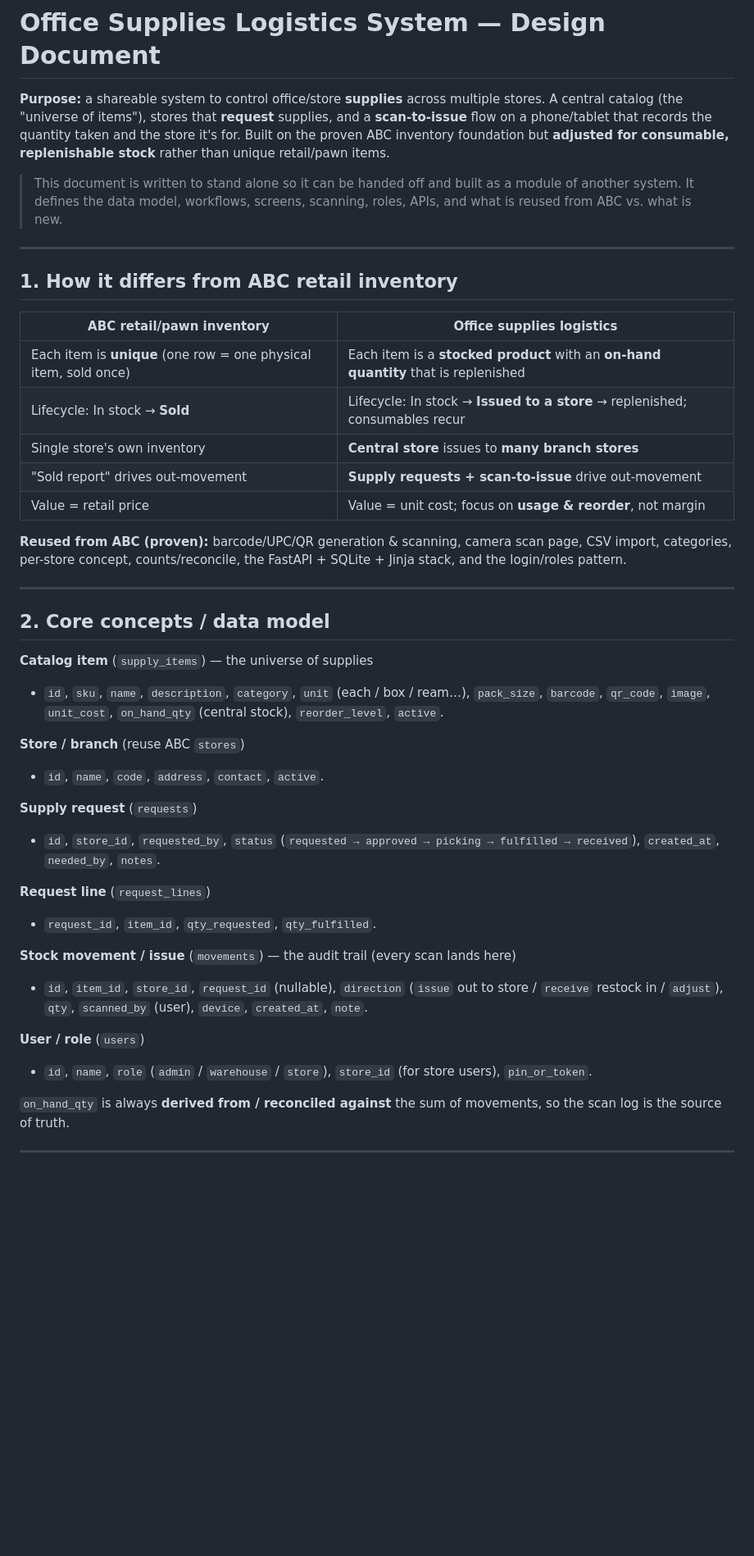
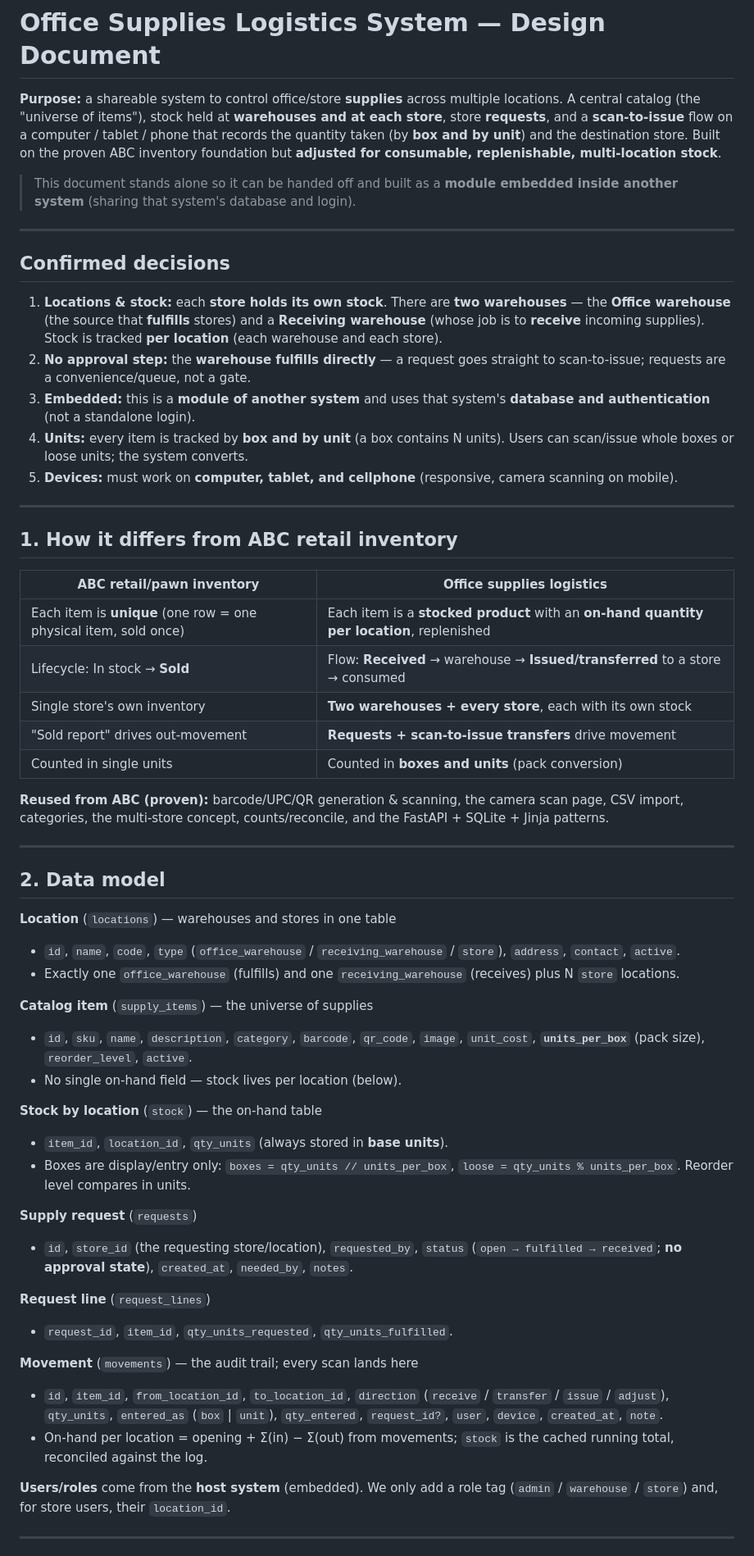
Before and after one commit to Globalcsnj/ABC, a Markdown page: docs/OFFICE_SUPPLIES_LOGISTICS_PLAN.md, the part around one of its changes. Shown at 82% size. GitHub-like rendering; blank space fills up the shorter version.

```diff
--- a/docs/OFFICE_SUPPLIES_LOGISTICS_PLAN.md
+++ b/docs/OFFICE_SUPPLIES_LOGISTICS_PLAN.md
@@ -1,15 +1,31 @@
 # Office Supplies Logistics System — Design Document
 
 **Purpose:** a shareable system to control office/store **supplies** across
-multiple stores. A central catalog (the "universe of items"), stores that
-**request** supplies, and a **scan-to-issue** flow on a phone/tablet that records
-the quantity taken and the store it's for. Built on the proven ABC inventory
-foundation but **adjusted for consumable, replenishable stock** rather than
-unique retail/pawn items.
+multiple locations. A central catalog (the "universe of items"), stock held at
+**warehouses and at each store**, store **requests**, and a **scan-to-issue**
+flow on a computer / tablet / phone that records the quantity taken (by **box and
+by unit**) and the destination store. Built on the proven ABC inventory
+foundation but **adjusted for consumable, replenishable, multi-location stock**.
 
-> This document is written to stand alone so it can be handed off and built as a
-> module of another system. It defines the data model, workflows, screens,
-> scanning, roles, APIs, and what is reused from ABC vs. what is new.
+> This document stands alone so it can be handed off and built as a **module
+> embedded inside another system** (sharing that system's database and login).
+
+---
+
+## Confirmed decisions
+
+1. **Locations & stock:** each **store holds its own stock**. There are **two
+   warehouses** — the **Office warehouse** (the source that **fulfills** stores)
+   and a **Receiving warehouse** (whose job is to **receive** incoming supplies).
+   Stock is tracked **per location** (each warehouse and each store).
+2. **No approval step:** the **warehouse fulfills directly** — a request goes
+   straight to scan-to-issue; requests are a convenience/queue, not a gate.
+3. **Embedded:** this is a **module of another system** and uses that system's
+   **database and authentication** (not a standalone login).
+4. **Units:** every item is tracked by **box and by unit** (a box contains N
+   units). Users can scan/issue whole boxes or loose units; the system converts.
+5. **Devices:** must work on **computer, tablet, and cellphone** (responsive,
+   camera scanning on mobile).
 
 ---
 
@@ -17,47 +33,54 @@ unique retail/pawn items.
 
 | ABC retail/pawn inventory | Office supplies logistics |
 |---|---|
-| Each item is **unique** (one row = one physical item, sold once) | Each item is a **stocked product** with an **on-hand quantity** that is replenished |
-| Lifecycle: In stock → **Sold** | Lifecycle: In stock → **Issued to a store** → replenished; consumables recur |
-| Single store's own inventory | **Central store** issues to **many branch stores** |
-| "Sold report" drives out-movement | **Supply requests + scan-to-issue** drive out-movement |
-| Value = retail price | Value = unit cost; focus on **usage & reorder**, not margin |
+| Each item is **unique** (one row = one physical item, sold once) | Each item is a **stocked product** with an **on-hand quantity per location**, replenished |
+| Lifecycle: In stock → **Sold** | Flow: **Received** → warehouse → **Issued/transferred** to a store → consumed |
+| Single store's own inventory | **Two warehouses + every store**, each with its own stock |
+| "Sold report" drives out-movement | **Requests + scan-to-issue transfers** drive movement |
+| Counted in single units | Counted in **boxes and units** (pack conversion) |
 
-**Reused from ABC (proven):** barcode/UPC/QR generation & scanning, camera scan
-page, CSV import, categories, per-store concept, counts/reconcile, the FastAPI +
-SQLite + Jinja stack, and the login/roles pattern.
+**Reused from ABC (proven):** barcode/UPC/QR generation & scanning, the camera
+scan page, CSV import, categories, the multi-store concept, counts/reconcile,
+and the FastAPI + SQLite + Jinja patterns.
 
 ---
 
-## 2. Core concepts / data model
+## 2. Data model
+
+**Location** (`locations`) — warehouses and stores in one table
+- `id`, `name`, `code`, `type` (`office_warehouse` / `receiving_warehouse` /
+  `store`), `address`, `contact`, `active`.
+- Exactly one `office_warehouse` (fulfills) and one `receiving_warehouse`
+  (receives) plus N `store` locations.
 
 **Catalog item** (`supply_items`) — the universe of supplies
-- `id`, `sku`, `name`, `description`, `category`, `unit` (each / box / ream…),
-  `pack_size`, `barcode`, `qr_code`, `image`, `unit_cost`,
-  `on_hand_qty` (central stock), `reorder_level`, `active`.
+- `id`, `sku`, `name`, `description`, `category`, `barcode`, `qr_code`, `image`,
+  `unit_cost`, **`units_per_box`** (pack size), `reorder_level`, `active`.
+- No single on-hand field — stock lives per location (below).
 
-**Store / branch** (reuse ABC `stores`)
-- `id`, `name`, `code`, `address`, `contact`, `active`.
+**Stock by location** (`stock`) — the on-hand table
+- `item_id`, `location_id`, `qty_units` (always stored in **base units**).
+- Boxes are display/entry only: `boxes = qty_units // units_per_box`,
+  `loose = qty_units % units_per_box`. Reorder level compares in units.
 
 **Supply request** (`requests`)
-- `id`, `store_id`, `requested_by`, `status`
-  (`requested → approved → picking → fulfilled → received`),
-  `created_at`, `needed_by`, `notes`.
+- `id`, `store_id` (the requesting store/location), `requested_by`, `status`
+  (`open → fulfilled → received`; **no approval state**), `created_at`,
+  `needed_by`, `notes`.
 
 **Request line** (`request_lines`)
-- `request_id`, `item_id`, `qty_requested`, `qty_fulfilled`.
+- `request_id`, `item_id`, `qty_units_requested`, `qty_units_fulfilled`.
 
-**Stock movement / issue** (`movements`) — the audit trail (every scan lands here)
-- `id`, `item_id`, `store_id`, `request_id` (nullable),
-  `direction` (`issue` out to store / `receive` restock in / `adjust`),
-  `qty`, `scanned_by` (user), `device`, `created_at`, `note`.
+**Movement** (`movements`) — the audit trail; every scan lands here
+- `id`, `item_id`, `from_location_id`, `to_location_id`,
+  `direction` (`receive` / `transfer` / `issue` / `adjust`),
+  `qty_units`, `entered_as` (`box` | `unit`), `qty_entered`, `request_id?`,
+  `user`, `device`, `created_at`, `note`.
+- On-hand per location = opening + Σ(in) − Σ(out) from movements; `stock` is the
+  cached running total, reconciled against the log.
 
-**User / role** (`users`)
-- `id`, `name`, `role` (`admin` / `warehouse` / `store`), `store_id` (for store
-  users), `pin_or_token`.
-
-`on_hand_qty` is always **derived from / reconciled against** the sum of
-movements, so the scan log is the source of truth.
+**Users/roles** come from the **host system** (embedded). We only add a role tag
+(`admin` / `warehouse` / `store`) and, for store users, their `location_id`.
 
 ---
 
```
Also changed, not shown: other parts of docs/OFFICE_SUPPLIES_LOGISTICS_PLAN.md (+87 -75 lines).
